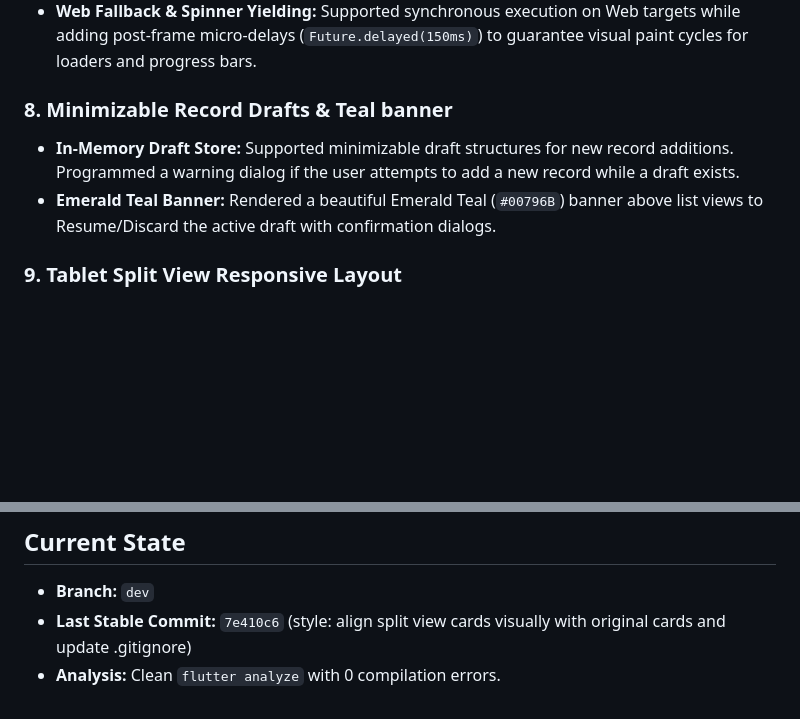
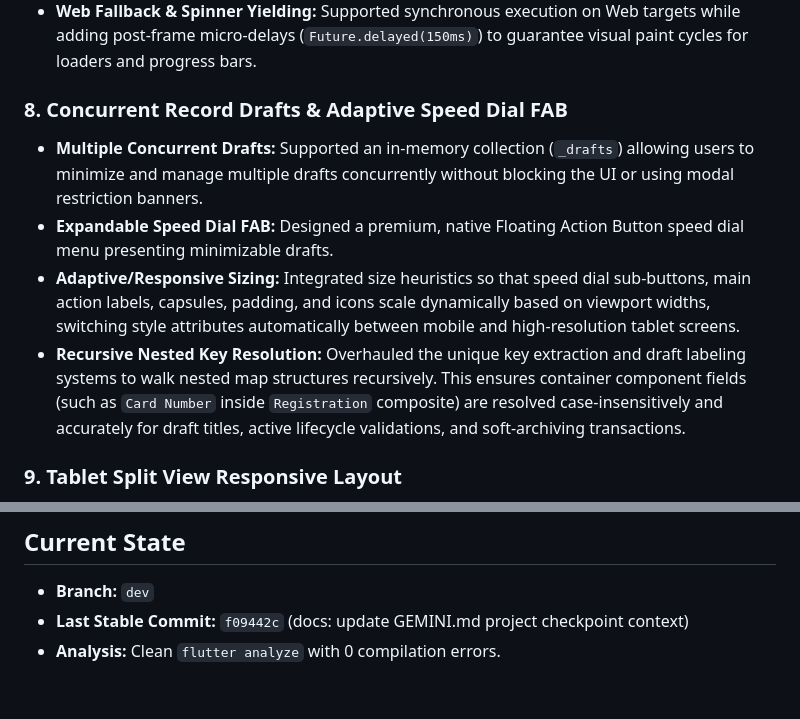
Before and after one commit to vinayak-10/anydb_flutter, a Markdown page: GEMINI.md, 2 parts joined by grey strips. Rendered like a GitHub page; blank space fills up the shorter version.

Commit message:
docs: update GEMINI.md project checkpoint context

```diff
--- a/GEMINI.md
+++ b/GEMINI.md
@@ -42,9 +42,11 @@
 - **Thread Offloading:** Delegated Excel encoder/decoder operations, workbook parsing, schema parsing, and B-tree import cache merging to the Isolate, preventing main-thread UI lockups.
 - **Web Fallback & Spinner Yielding:** Supported synchronous execution on Web targets while adding post-frame micro-delays (`Future.delayed(150ms)`) to guarantee visual paint cycles for loaders and progress bars.
 
-### 8. Minimizable Record Drafts & Teal banner
-- **In-Memory Draft Store:** Supported minimizable draft structures for new record additions. Programmed a warning dialog if the user attempts to add a new record while a draft exists.
-- **Emerald Teal Banner:** Rendered a beautiful Emerald Teal (`#00796B`) banner above list views to Resume/Discard the active draft with confirmation dialogs.
+### 8. Concurrent Record Drafts & Adaptive Speed Dial FAB
+- **Multiple Concurrent Drafts:** Supported an in-memory collection (`_drafts`) allowing users to minimize and manage multiple drafts concurrently without blocking the UI or using modal restriction banners.
+- **Expandable Speed Dial FAB:** Designed a premium, native Floating Action Button speed dial menu presenting minimizable drafts.
+- **Adaptive/Responsive Sizing:** Integrated size heuristics so that speed dial sub-buttons, main action labels, capsules, padding, and icons scale dynamically based on viewport widths, switching style attributes automatically between mobile and high-resolution tablet screens.
+- **Recursive Nested Key Resolution:** Overhauled the unique key extraction and draft labeling systems to walk nested map structures recursively. This ensures container component fields (such as `Card Number` inside `Registration` composite) are resolved case-insensitively and accurately for draft titles, active lifecycle validations, and soft-archiving transactions.
 
 ### 9. Tablet Split View Responsive Layout
 - **Responsive Dual-Pane Splits:** Configured a side-by-side list-detail split view for viewport dimensions >= 800px.
@@ -64,5 +66,5 @@
 
 ## Current State
 - **Branch:** `dev`
-- **Last Stable Commit:** `7e410c6` (style: align split view cards visually with original cards and update .gitignore)
+- **Last Stable Commit:** `f09442c` (docs: update GEMINI.md project checkpoint context)
 - **Analysis:** Clean `flutter analyze` with 0 compilation errors.
```
